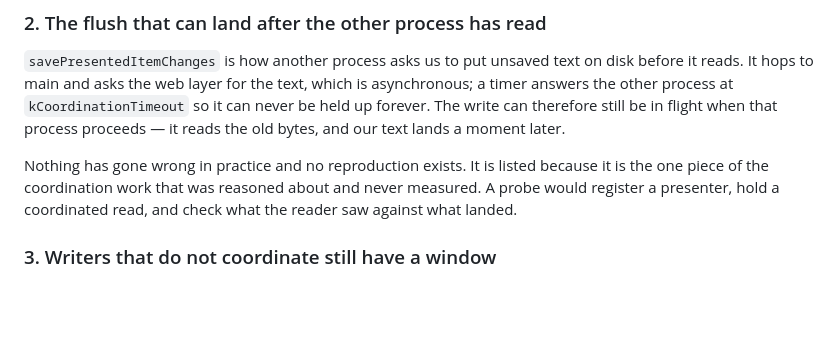
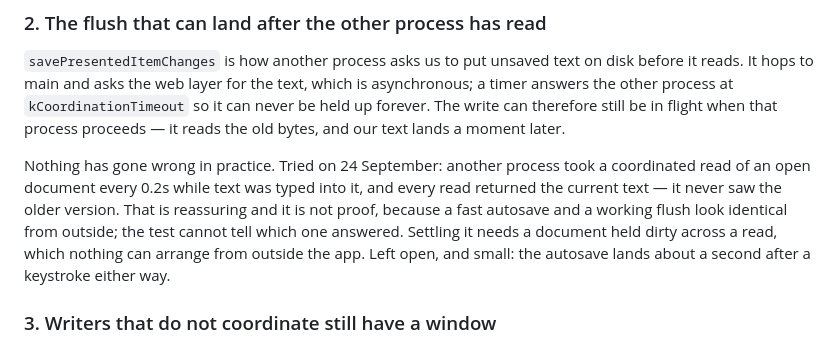
Before and after one commit to Refit-Digital/minimark, a Markdown page: ROADMAP.md, the part around the change. GitHub-like rendering; blank space fills up the shorter version.

Commit message:
Roadmap: what the flush test showed, and what it could not settle
Another process read an open document every 0.2s while it was typed into, and
every read returned the current text rather than the older one. That does not
prove the flush works — a fast autosave looks the same from outside — so the
entry stays open, with what was tried written down so nobody repeats it
expecting a different answer.

Co-Authored-By: Claude Opus 5 <noreply@anthropic.com>

```diff
--- a/ROADMAP.md
+++ b/ROADMAP.md
@@ -52,9 +52,12 @@ the other process at `kCoordinationTimeout` so it can never be held up forever.
 therefore still be in flight when that process proceeds — it reads the old bytes, and our text lands
 a moment later.
 
-Nothing has gone wrong in practice and no reproduction exists. It is listed because it is the one
-piece of the coordination work that was reasoned about and never measured. A probe would register a
-presenter, hold a coordinated read, and check what the reader saw against what landed.
+Nothing has gone wrong in practice. Tried on 24 September: another process took a coordinated read
+of an open document every 0.2s while text was typed into it, and every read returned the current
+text — it never saw the older version. That is reassuring and it is not proof, because a fast
+autosave and a working flush look identical from outside; the test cannot tell which one answered.
+Settling it needs a document held dirty across a read, which nothing can arrange from outside the
+app. Left open, and small: the autosave lands about a second after a keystroke either way.
 
 ### 3. Writers that do not coordinate still have a window
 
```
